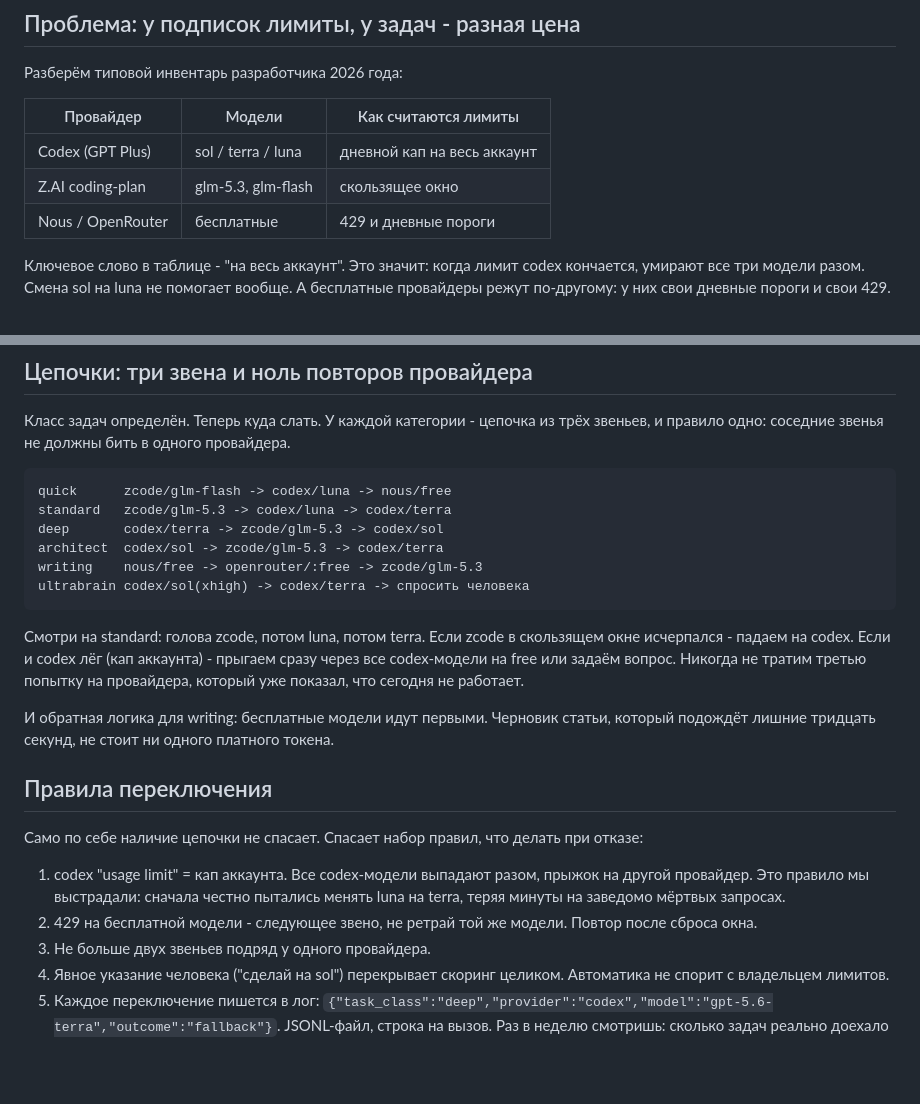
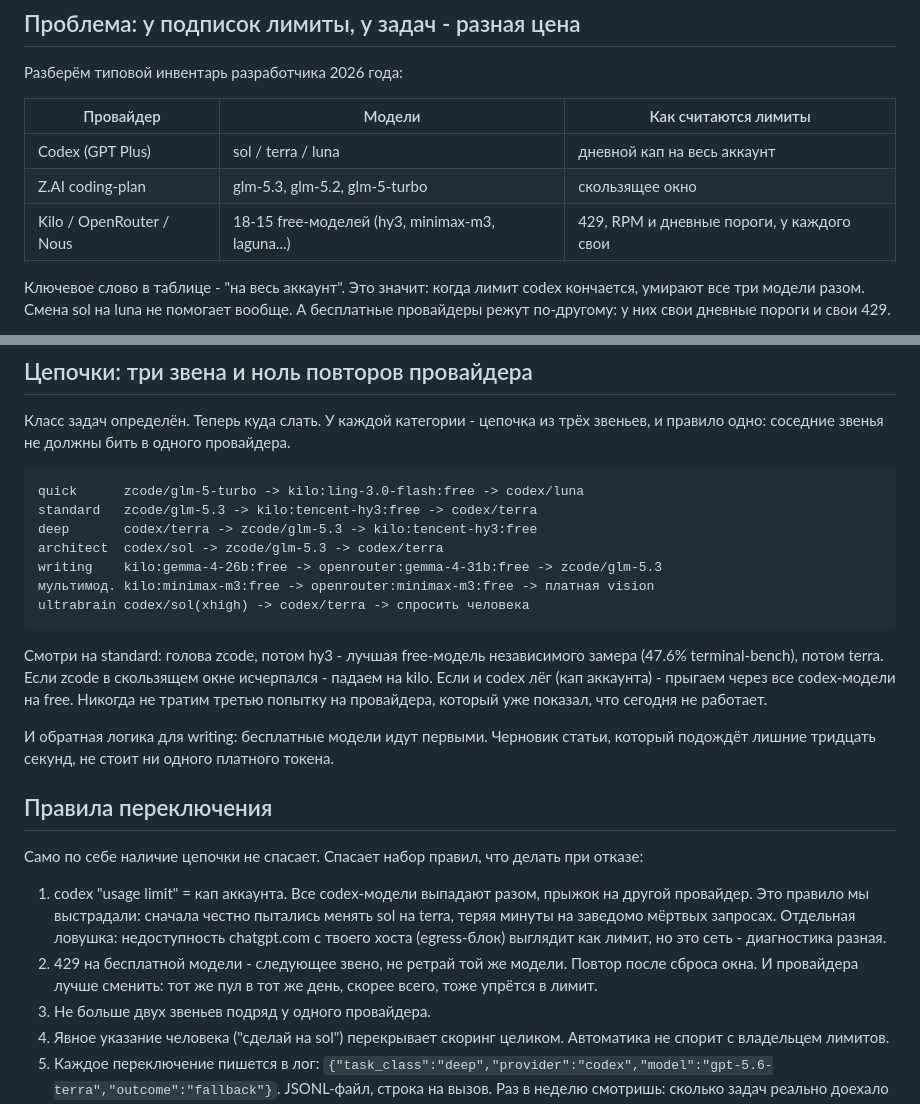
Before and after one commit to NikolayGusev-astra/channel-materials, a Markdown page: 2026-09-07-model-routing/article.md, 2 parts joined by grey strips. GitHub-like rendering; blank space fills up the shorter version.

Commit message:
model-routing: fix chains to real models (no glm-flash/nous/free; kilo hy3/gemma-4/minimax-m3 links; egress-vs-limit rule)

````diff
--- a/2026-09-07-model-routing/article.md
+++ b/2026-09-07-model-routing/article.md
@@ -11,8 +11,8 @@
 | Провайдер | Модели | Как считаются лимиты |
 |---|---|---|
 | Codex (GPT Plus) | sol / terra / luna | дневной кап на весь аккаунт |
-| Z.AI coding-plan | glm-5.3, glm-flash | скользящее окно |
-| Nous / OpenRouter | бесплатные | 429 и дневные пороги |
+| Z.AI coding-plan | glm-5.3, glm-5.2, glm-5-turbo | скользящее окно |
+| Kilo / OpenRouter / Nous | 18-15 free-моделей (hy3, minimax-m3, laguna...) | 429, RPM и дневные пороги, у каждого свои |
 
 Ключевое слово в таблице - "на весь аккаунт". Это значит: когда лимит codex кончается, умирают все три модели разом. Смена sol на luna не помогает вообще. А бесплатные провайдеры режут по-другому: у них свои дневные пороги и свои 429.
 
@@ -54,15 +54,16 @@ simple_request         -2  "переименуй", однострочник
 Класс задач определён. Теперь куда слать. У каждой категории - цепочка из трёх звеньев, и правило одно: соседние звенья не должны бить в одного провайдера.
 
 ```
-quick      zcode/glm-flash -> codex/luna -> nous/free
-standard   zcode/glm-5.3 -> codex/luna -> codex/terra
-deep       codex/terra -> zcode/glm-5.3 -> codex/sol
+quick      zcode/glm-5-turbo -> kilo:ling-3.0-flash:free -> codex/luna
+standard   zcode/glm-5.3 -> kilo:tencent-hy3:free -> codex/terra
+deep       codex/terra -> zcode/glm-5.3 -> kilo:tencent-hy3:free
 architect  codex/sol -> zcode/glm-5.3 -> codex/terra
-writing    nous/free -> openrouter/:free -> zcode/glm-5.3
+writing    kilo:gemma-4-26b:free -> openrouter:gemma-4-31b:free -> zcode/glm-5.3
+мультимод. kilo:minimax-m3:free -> openrouter:minimax-m3:free -> платная vision
 ultrabrain codex/sol(xhigh) -> codex/terra -> спросить человека
 ```
 
-Смотри на standard: голова zcode, потом luna, потом terra. Если zcode в скользящем окне исчерпался - падаем на codex. Если и codex лёг (кап аккаунта) - прыгаем сразу через все codex-модели на free или задаём вопрос. Никогда не тратим третью попытку на провайдера, который уже показал, что сегодня не работает.
+Смотри на standard: голова zcode, потом hy3 - лучшая free-модель независимого замера (47.6% terminal-bench), потом terra. Если zcode в скользящем окне исчерпался - падаем на kilo. Если и codex лёг (кап аккаунта) - прыгаем через все codex-модели на free. Никогда не тратим третью попытку на провайдера, который уже показал, что сегодня не работает.
 
 И обратная логика для writing: бесплатные модели идут первыми. Черновик статьи, который подождёт лишние тридцать секунд, не стоит ни одного платного токена.
 
@@ -70,8 +71,8 @@ ultrabrain codex/sol(xhigh) -> codex/terra -> спросить человека
 
 Само по себе наличие цепочки не спасает. Спасает набор правил, что делать при отказе:
 
-1. codex "usage limit" = кап аккаунта. Все codex-модели выпадают разом, прыжок на другой провайдер. Это правило мы выстрадали: сначала честно пытались менять luna на terra, теряя минуты на заведомо мёртвых запросах.
-2. 429 на бесплатной модели - следующее звено, не ретрай той же модели. Повтор после сброса окна.
+1. codex "usage limit" = кап аккаунта. Все codex-модели выпадают разом, прыжок на другой провайдер. Это правило мы выстрадали: сначала честно пытались менять sol на terra, теряя минуты на заведомо мёртвых запросах. Отдельная ловушка: недоступность chatgpt.com с твоего хоста (egress-блок) выглядит как лимит, но это сеть - диагностика разная.
+2. 429 на бесплатной модели - следующее звено, не ретрай той же модели. Повтор после сброса окна. И провайдера лучше сменить: тот же пул в тот же день, скорее всего, тоже упрётся в лимит.
 3. Не больше двух звеньев подряд у одного провайдера.
 4. Явное указание человека ("сделай на sol") перекрывает скоринг целиком. Автоматика не спорит с владельцем лимитов.
 5. Каждое переключение пишется в лог: `{"task_class":"deep","provider":"codex","model":"gpt-5.6-terra","outcome":"fallback"}`. JSONL-файл, строка на вызов. Раз в неделю смотришь: сколько задач реально доехало до sol/terra. Эта цифра - твоя экономия.
````
Also changed, not shown: 2026-09-07-model-routing/skill/SKILL.md (+1 -1 lines).
